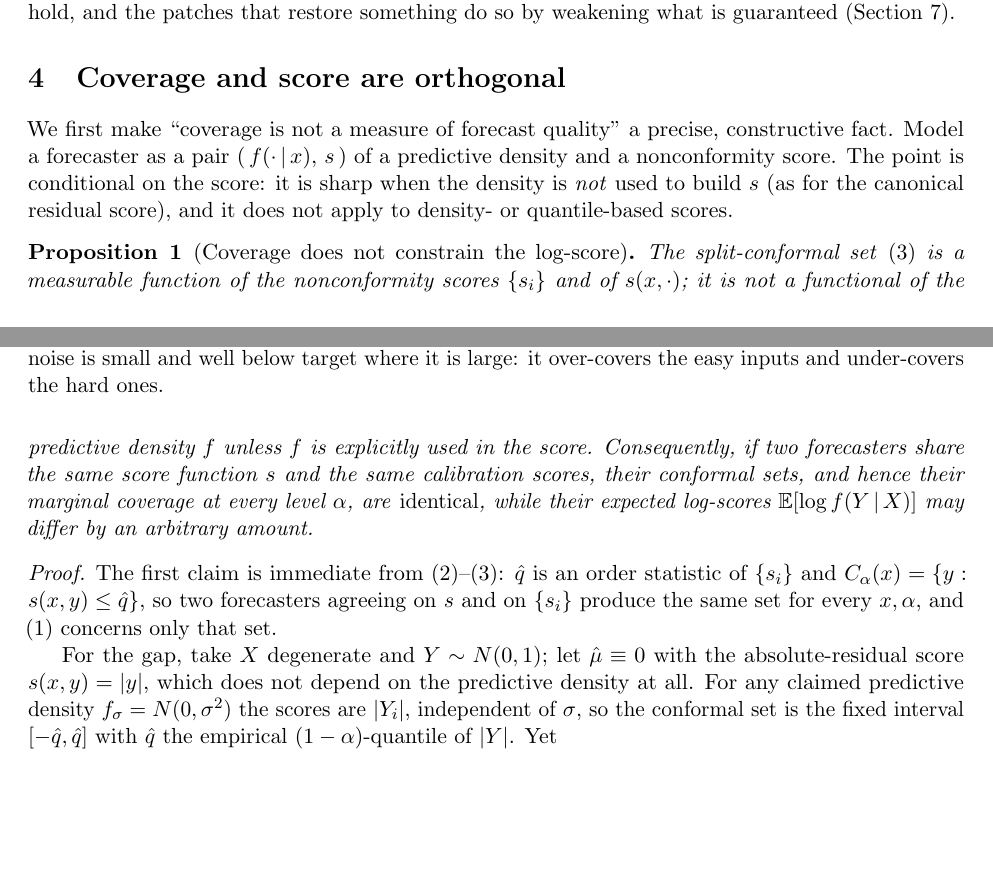
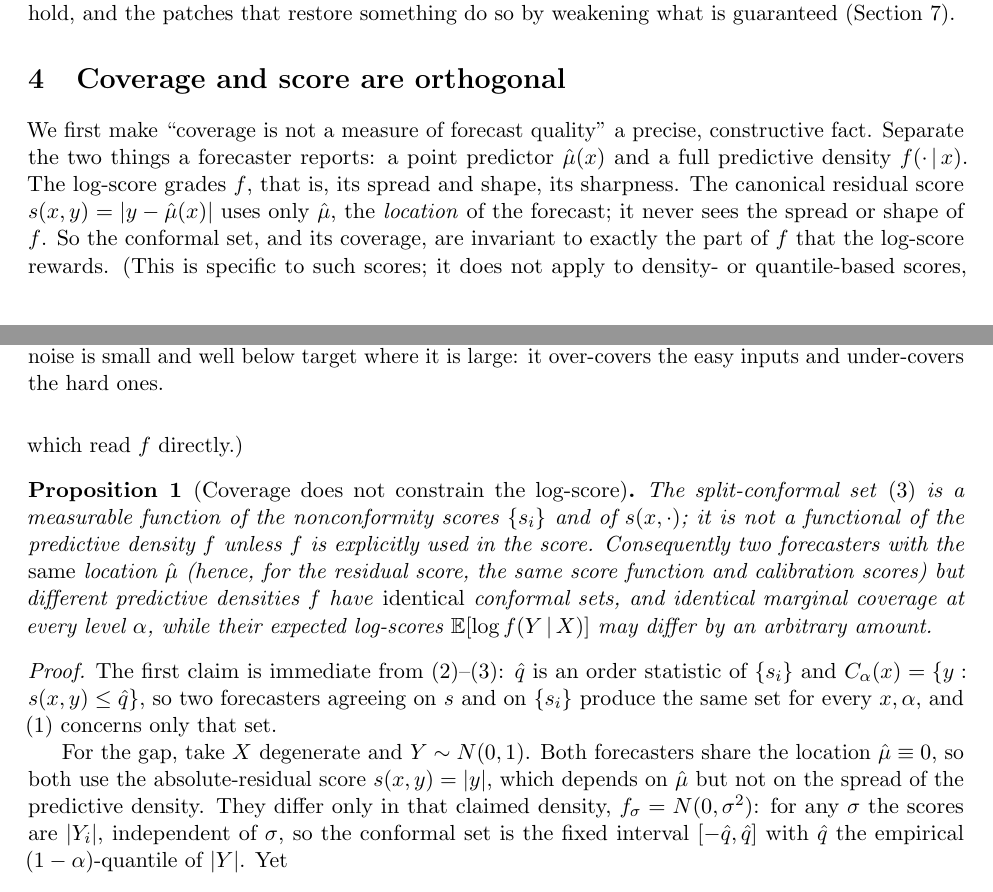
Before and after one commit to microprediction/conformalprediction, a LaTeX paper (paper/marginally-useful.tex): two parts of pages 3 and 4 of 14, joined at a grey line, cut so that both start at the same text, the shorter picture padded with empty space. Compiled offline with pdfLaTeX.

Commit message:
paper: clarify the orthogonality argument; finish de-Lemma-ing the figures
- distinguish the point predictor mu-hat (used by the residual score) from the
  predictive density f (graded by the log-score); the score uses the location, not
  the spread/shape of f
- state explicitly that the two forecasters share mu-hat and differ only in f
- trim the abstract tail (drop plane/converse/reproducibility flourish)
- remove '(Lemma 1a)' baked into fig_nogo; regenerate figures; rebuild PDF
- last stray em-dash in demo 09 -> parentheses

Co-Authored-By: Claude Opus 4.8 (1M context) <noreply@anthropic.com>

```diff
--- a/paper/marginally-useful.tex
+++ b/paper/marginally-useful.tex
@@ -211,18 +211,22 @@ that restore something do so by weakening what is guaranteed (Section~\ref{sec:e
 \section{Coverage and score are orthogonal}\label{sec:orthogonality}
 
 We first make ``coverage is not a measure of forecast quality'' a precise, constructive
-fact. Model a forecaster as a pair $(\,f(\cdot\given x),\,s\,)$ of a predictive density
-and a nonconformity score. The point is conditional on the score: it is sharp
-when the density is \emph{not} used to build $s$ (as for the canonical residual score),
-and it does not apply to density- or quantile-based scores.
+fact. Separate the two things a forecaster reports: a point predictor $\hat\mu(x)$ and a
+full predictive density $f(\cdot\given x)$. The log-score grades $f$, that is, its spread
+and shape, its sharpness. The canonical residual score $s(x,y)=|y-\hat\mu(x)|$ uses only
+$\hat\mu$, the \emph{location} of the forecast; it never sees the spread or shape of $f$.
+So the conformal set, and its coverage, are invariant to exactly the part of $f$ that the
+log-score rewards. (This is specific to such scores; it does not apply to density- or
+quantile-based scores, which read $f$ directly.)
 
 \begin{proposition}[Coverage does not constrain the log-score]\label{prop:orth}
 The split-conformal set \eqref{eq:set} is a measurable function of the nonconformity
 scores $\{s_i\}$ and of $s(x,\cdot)$; it is not a functional of the predictive density
-$f$ unless $f$ is explicitly used in the score. Consequently, if two forecasters share
-the same score function $s$ and the same calibration scores, their conformal sets, and
-hence their marginal coverage at every level $\alpha$, are \emph{identical}, while
-their expected log-scores $\E[\log f(Y\given X)]$ may differ by an arbitrary amount.
+$f$ unless $f$ is explicitly used in the score. Consequently two forecasters with the
+\emph{same} location $\hat\mu$ (hence, for the residual score, the same score function and
+calibration scores) but different predictive densities $f$ have \emph{identical} conformal
+sets, and identical marginal coverage at every level $\alpha$, while their expected
+log-scores $\E[\log f(Y\given X)]$ may differ by an arbitrary amount.
 \end{proposition}
 
 \begin{proof}
@@ -231,11 +235,12 @@ statistic of $\{s_i\}$ and $C_\alpha(x)=\{y:s(x,y)\le\hat q\}$, so two forecaste
 agreeing on $s$ and on $\{s_i\}$ produce the same set for every $x,\alpha$, and
 \eqref{eq:marginal} concerns only that set.
 
-For the gap, take $X$ degenerate and $Y\sim N(0,1)$; let $\hat\mu\equiv 0$ with the
-absolute-residual score $s(x,y)=|y|$, which does not depend on the predictive density at
-all. For any claimed predictive density $f_\sigma=N(0,\sigma^2)$ the scores are
-$|Y_i|$, independent of $\sigma$, so the conformal set is the fixed interval
-$[-\hat q,\hat q]$ with $\hat q$ the empirical $(1-\alpha)$-quantile of $|Y|$. Yet
+For the gap, take $X$ degenerate and $Y\sim N(0,1)$. Both forecasters share the location
+$\hat\mu\equiv 0$, so both use the absolute-residual score $s(x,y)=|y|$, which depends on
+$\hat\mu$ but not on the spread of the predictive density. They differ only in that claimed
+density, $f_\sigma=N(0,\sigma^2)$: for any $\sigma$ the scores are $|Y_i|$, independent of
+$\sigma$, so the conformal set is the fixed interval $[-\hat q,\hat q]$ with $\hat q$ the
+empirical $(1-\alpha)$-quantile of $|Y|$. Yet
 \[
   \E[\log f_\sigma(Y)] \;=\; -\tfrac12\log(2\pi\sigma^2)-\frac{\E[Y^2]}{2\sigma^2}
   \;=\; -\tfrac12\log(2\pi\sigma^2)-\frac{1}{2\sigma^2}\;\xrightarrow[\sigma\to 0^+]{}-\infty,
```
Also changed, not shown: paper/figures/fig_marginal_conditional.pdf, paper/figures/fig_nogo.pdf, paper/figures/fig_orthogonality.pdf, paper/figures/fig_plane.pdf, paper/figures/fig_sharpness_gap.pdf, paper/figures/fig_subgroup.pdf, paper/figures/fig_timeseries.pdf, paper/marginally-useful.pdf, 1 other file.
